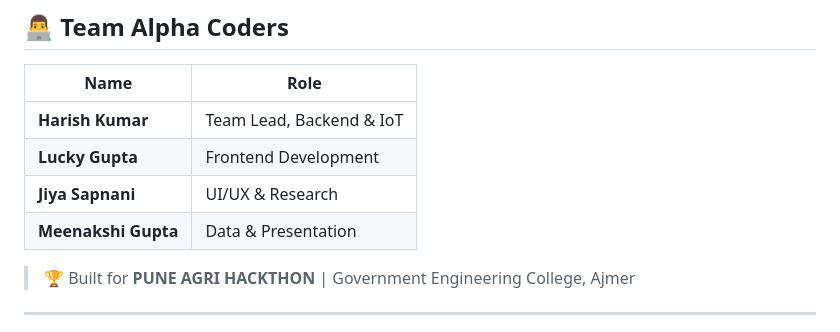
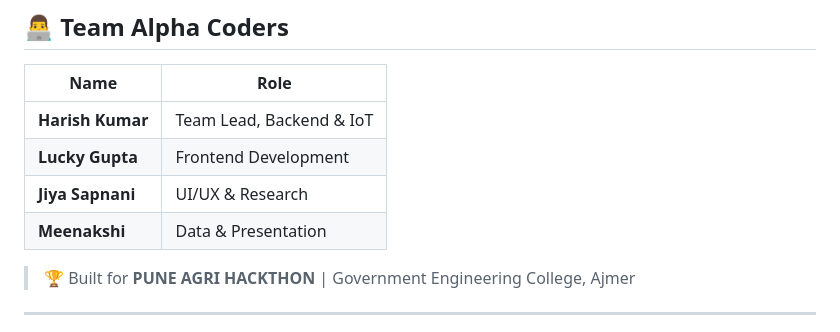
Before and after one commit to hv88786-debug/KRISHI-AI, a Markdown page: README.md, the part around the change. Drawn GitHub-style.

Commit message:
Correct name formatting for Meenakshi Gupta

```diff
--- a/README.md
+++ b/README.md
@@ -104,7 +104,7 @@ KRISHI-AI/
 | **Harish Kumar** | Team Lead, Backend & IoT |
 | **Lucky Gupta** | Frontend Development |
 | **Jiya Sapnani** | UI/UX & Research |
-| **Meenakshi  Gupta** | Data & Presentation |
+| **Meenakshi** | Data & Presentation |
 
 > 🏆 Built for **PUNE AGRI HACKTHON** | Government Engineering College, Ajmer
 
```
